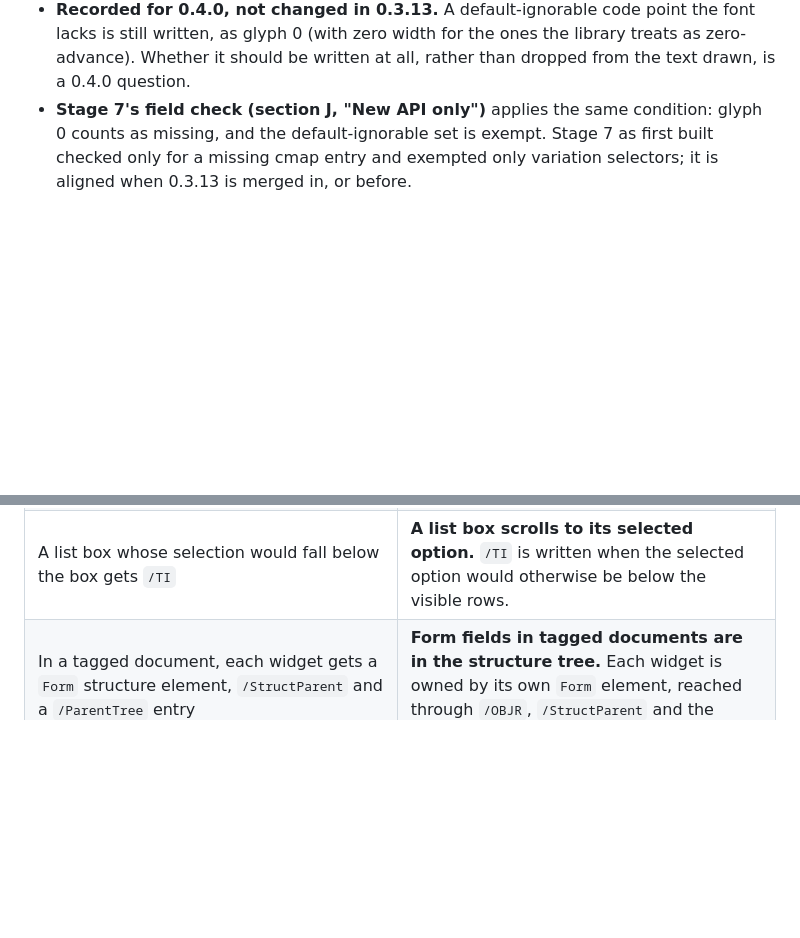
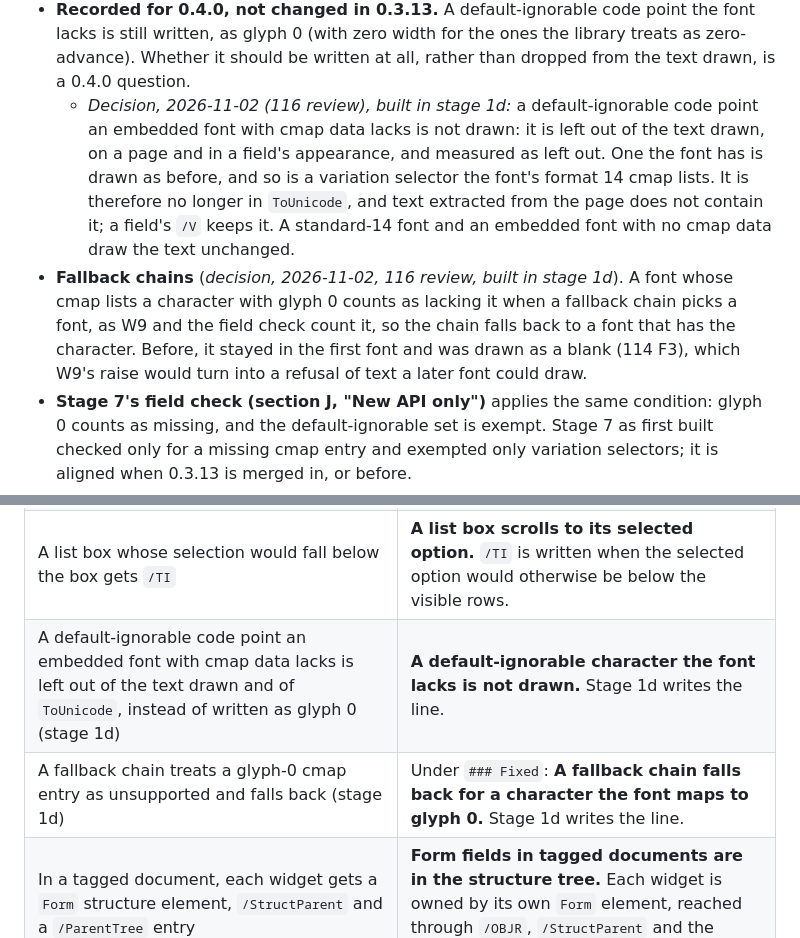
Before and after one commit to thatsme/tincture, a Markdown page: docs/design/0.4.0-forms.md, 2 parts joined by grey strips. Drawn GitHub-style; blank space fills up the shorter version.

Commit message:
design 0.4.0: fallback on glyph 0, default-ignorables the font lacks not drawn

```diff
--- a/docs/design/0.4.0-forms.md
+++ b/docs/design/0.4.0-forms.md
@@ -3195,6 +3195,20 @@ characters.** *Decision, 2026-11-02.*
   point the font lacks is still written, as glyph 0 (with zero width for the
   ones the library treats as zero-advance). Whether it should be written at
   all, rather than dropped from the text drawn, is a 0.4.0 question.
+  - *Decision, 2026-11-02 (116 review), built in stage 1d:* a
+    default-ignorable code point an embedded font with cmap data lacks is
+    not drawn: it is left out of the text drawn, on a page and in a field's
+    appearance, and measured as left out. One the font has is drawn as
+    before, and so is a variation selector the font's format 14 cmap lists.
+    It is therefore no longer in `ToUnicode`, and text extracted from the
+    page does not contain it; a field's `/V` keeps it. A standard-14 font
+    and an embedded font with no cmap data draw the text unchanged.
+- **Fallback chains** (*decision, 2026-11-02, 116 review, built in stage
+  1d*). A font whose cmap lists a character with glyph 0 counts as lacking
+  it when a fallback chain picks a font, as W9 and the field check count
+  it, so the chain falls back to a font that has the character. Before, it
+  stayed in the first font and was drawn as a blank (114 F3), which W9's
+  raise would turn into a refusal of text a later font could draw.
 - **Stage 7's field check (section J, "New API only")** applies the same
   condition: glyph 0 counts as missing, and the default-ignorable set is
   exempt. Stage 7 as first built checked only for a missing cmap entry and
@@ -3223,6 +3237,8 @@ characters.** *Decision, 2026-11-02.*
 | A push button writes `/MK /BG`, `/MK /BC` and `/BS /W`, and its `/DA` names the caption's size (stage 6b) | **A push button declares what its appearance draws.** The widget writes `/MK << /BC [0.55 0.57 0.6] /BG [0.93 0.93 0.94] >>` and `/BS << /W 0.75 >>` beside `/MK /CA`, and its `/DA` names the size the caption is drawn at rather than `0`. Acrobat Reader draws a button anew from these entries when it loses focus or the form is reset; without them it drew the button with no face, no frame and a caption of its own size. |
 | A bordered signature widget gets `/MK << /BC [0 0 0] >>` and `/BS << /W w >>` beside its `/Border` (stage 6b) | **A bordered signature field declares its border.** As a bordered text field does: `/MK << /BC [0 0 0] >>` and `/BS << /W w >>`, beside the existing `/Border`, for a viewer or signing tool that draws a new appearance. |
 | A list box whose selection would fall below the box gets `/TI` | **A list box scrolls to its selected option.** `/TI` is written when the selected option would otherwise be below the visible rows. |
+| A default-ignorable code point an embedded font with cmap data lacks is left out of the text drawn and of `ToUnicode`, instead of written as glyph 0 (stage 1d) | **A default-ignorable character the font lacks is not drawn.** Stage 1d writes the line. |
+| A fallback chain treats a glyph-0 cmap entry as unsupported and falls back (stage 1d) | Under `### Fixed`: **A fallback chain falls back for a character the font maps to glyph 0.** Stage 1d writes the line. |
 | In a tagged document, each widget gets a `Form` structure element, `/StructParent` and a `/ParentTree` entry | **Form fields in tagged documents are in the structure tree.** Each widget is owned by its own `Form` element, reached through `/OBJR`, `/StructParent` and the parent tree, as PDF/UA requires. |
 | In a document that declares PDF/A, `/DA` and `/DR` are written only for fields that draw text with a font (text, choice, and a labelled signature), and the AcroForm-level `/DA` is not written. An archival document whose only fields are checkboxes, radio buttons or unlabelled signatures loses `/DA` and `/DR` entirely; nothing it draws changes (evidence: stage S question 7; the stage 7 plan's probe files) | **Form fields in PDF/A documents no longer name an unembedded font.** An archival document's checkboxes, radio buttons and unlabelled signature fields no longer name Helvetica in a default appearance they never used; their AcroForm loses `/DA` and `/DR` when no field draws text, and nothing they draw changes. |
 
```
